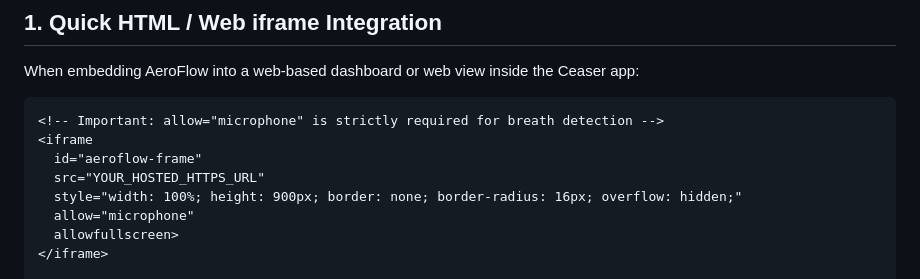
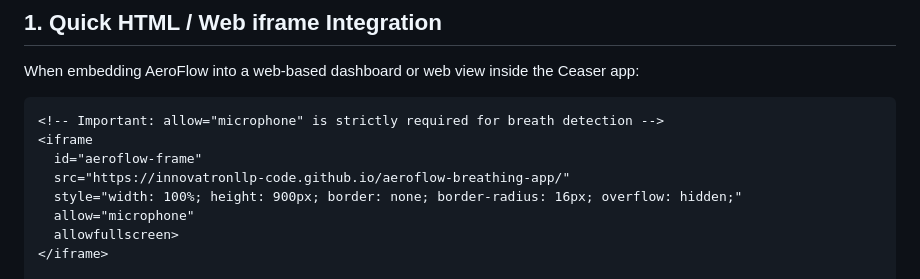
Before and after one commit to innovatronllp-code/aeroflow-breathing-app, a Markdown page: ceaser-integration-guide.md, the part around the change. Rendered like a GitHub page.

Commit message:
Update Ceaser guide with live GitHub Pages URL

```diff
--- a/ceaser-integration-guide.md
+++ b/ceaser-integration-guide.md
@@ -12,7 +12,7 @@ When embedding AeroFlow into a web-based dashboard or web view inside the Ceaser
 <!-- Important: allow="microphone" is strictly required for breath detection -->
 <iframe
   id="aeroflow-frame"
-  src="YOUR_HOSTED_HTTPS_URL"
+  src="https://innovatronllp-code.github.io/aeroflow-breathing-app/"
   style="width: 100%; height: 900px; border: none; border-radius: 16px; overflow: hidden;"
   allow="microphone"
   allowfullscreen>
```
